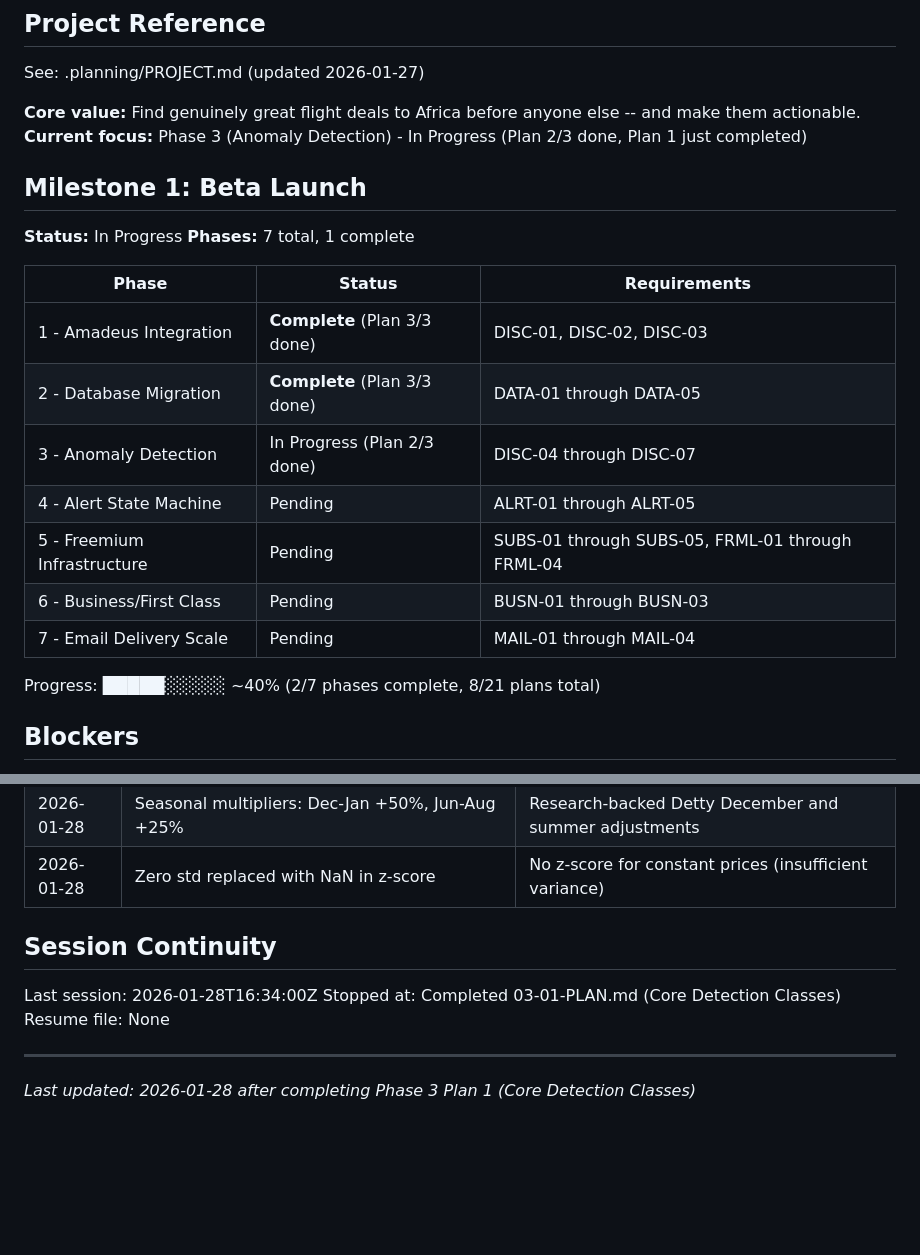
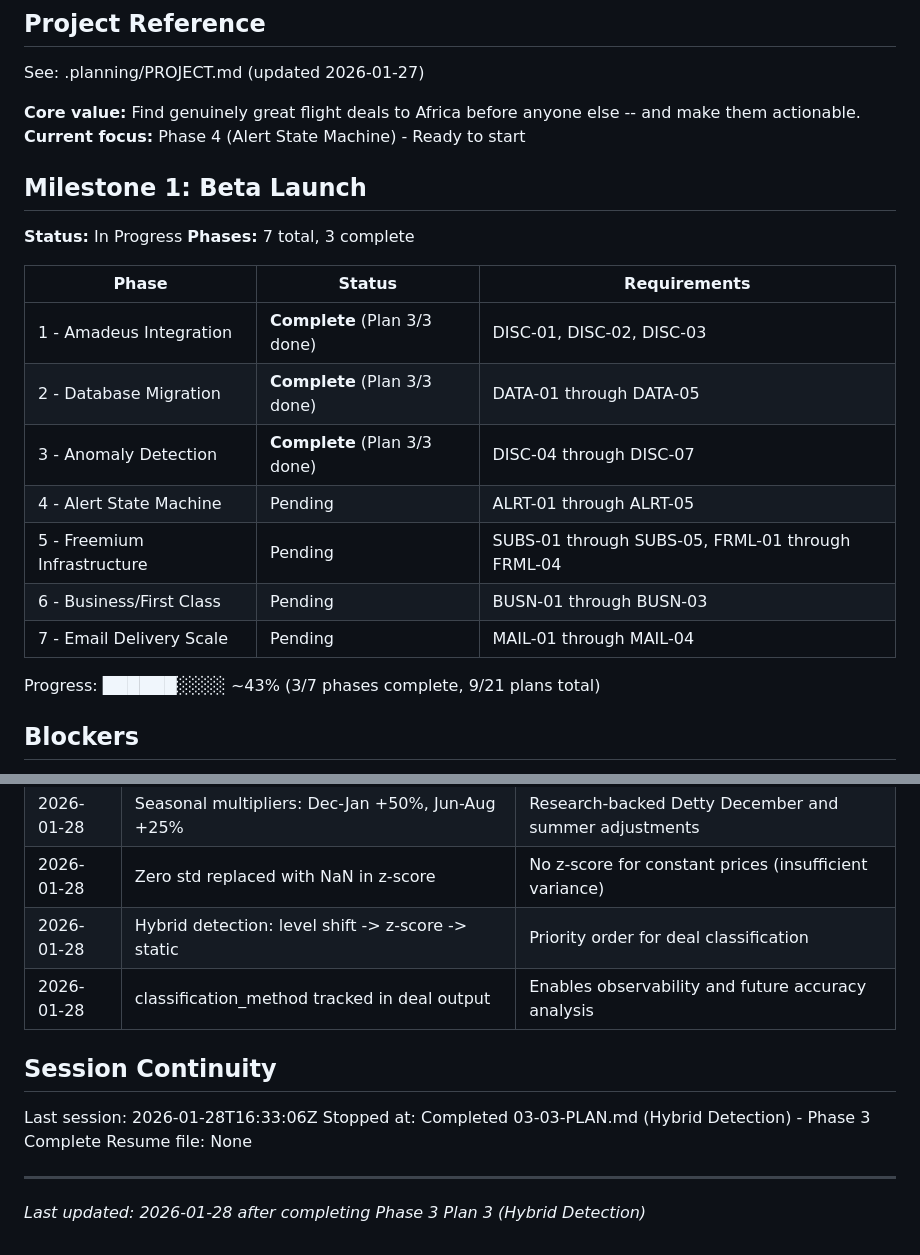
Before and after one commit to kanwia-ai/detty-flight-deals, a Markdown page: .planning/STATE.md, 2 parts joined by grey strips. GitHub-like rendering; blank space fills up the shorter version.

Commit message:
docs(03-03): complete Hybrid Detection plan
Tasks completed: 2/2
- Task 1: Create BaselineCalculator with hybrid classification
- Task 2: Integrate anomaly detection into deal_finder.py

SUMMARY: .planning/phases/03-anomaly-detection/03-03-SUMMARY.md
Phase 3 (Anomaly Detection) is now COMPLETE

```diff
--- a/.planning/STATE.md
+++ b/.planning/STATE.md
@@ -5,24 +5,24 @@
 See: .planning/PROJECT.md (updated 2026-01-27)
 
 **Core value:** Find genuinely great flight deals to Africa before anyone else -- and make them actionable.
-**Current focus:** Phase 3 (Anomaly Detection) - In Progress (Plan 2/3 done, Plan 1 just completed)
+**Current focus:** Phase 4 (Alert State Machine) - Ready to start
 
 ## Milestone 1: Beta Launch
 
 **Status:** In Progress
-**Phases:** 7 total, 1 complete
+**Phases:** 7 total, 3 complete
 
 | Phase | Status | Requirements |
 |-------|--------|-------------|
 | 1 - Amadeus Integration | **Complete** (Plan 3/3 done) | DISC-01, DISC-02, DISC-03 |
 | 2 - Database Migration | **Complete** (Plan 3/3 done) | DATA-01 through DATA-05 |
-| 3 - Anomaly Detection | In Progress (Plan 2/3 done) | DISC-04 through DISC-07 |
+| 3 - Anomaly Detection | **Complete** (Plan 3/3 done) | DISC-04 through DISC-07 |
 | 4 - Alert State Machine | Pending | ALRT-01 through ALRT-05 |
 | 5 - Freemium Infrastructure | Pending | SUBS-01 through SUBS-05, FRML-01 through FRML-04 |
 | 6 - Business/First Class | Pending | BUSN-01 through BUSN-03 |
 | 7 - Email Delivery Scale | Pending | MAIL-01 through MAIL-04 |
 
-Progress: █████░░░░░ ~40% (2/7 phases complete, 8/21 plans total)
+Progress: ██████░░░░ ~43% (3/7 phases complete, 9/21 plans total)
 
 ## Blockers
 
@@ -63,12 +63,14 @@ Progress: █████░░░░░ ~40% (2/7 phases complete, 8/21 plans t
 | 2026-01-28 | Rolling z-score with z < -2.5 for anomaly detection | Bottom ~0.6% of distribution |
 | 2026-01-28 | Seasonal multipliers: Dec-Jan +50%, Jun-Aug +25% | Research-backed Detty December and summer adjustments |
 | 2026-01-28 | Zero std replaced with NaN in z-score | No z-score for constant prices (insufficient variance) |
+| 2026-01-28 | Hybrid detection: level shift -> z-score -> static | Priority order for deal classification |
+| 2026-01-28 | classification_method tracked in deal output | Enables observability and future accuracy analysis |
 
 ## Session Continuity
 
-Last session: 2026-01-28T16:34:00Z
-Stopped at: Completed 03-01-PLAN.md (Core Detection Classes)
+Last session: 2026-01-28T16:33:06Z
+Stopped at: Completed 03-03-PLAN.md (Hybrid Detection) - Phase 3 Complete
 Resume file: None
 
 ---
-*Last updated: 2026-01-28 after completing Phase 3 Plan 1 (Core Detection Classes)*
+*Last updated: 2026-01-28 after completing Phase 3 Plan 3 (Hybrid Detection)*
```
Also changed, not shown: 1 other file.
